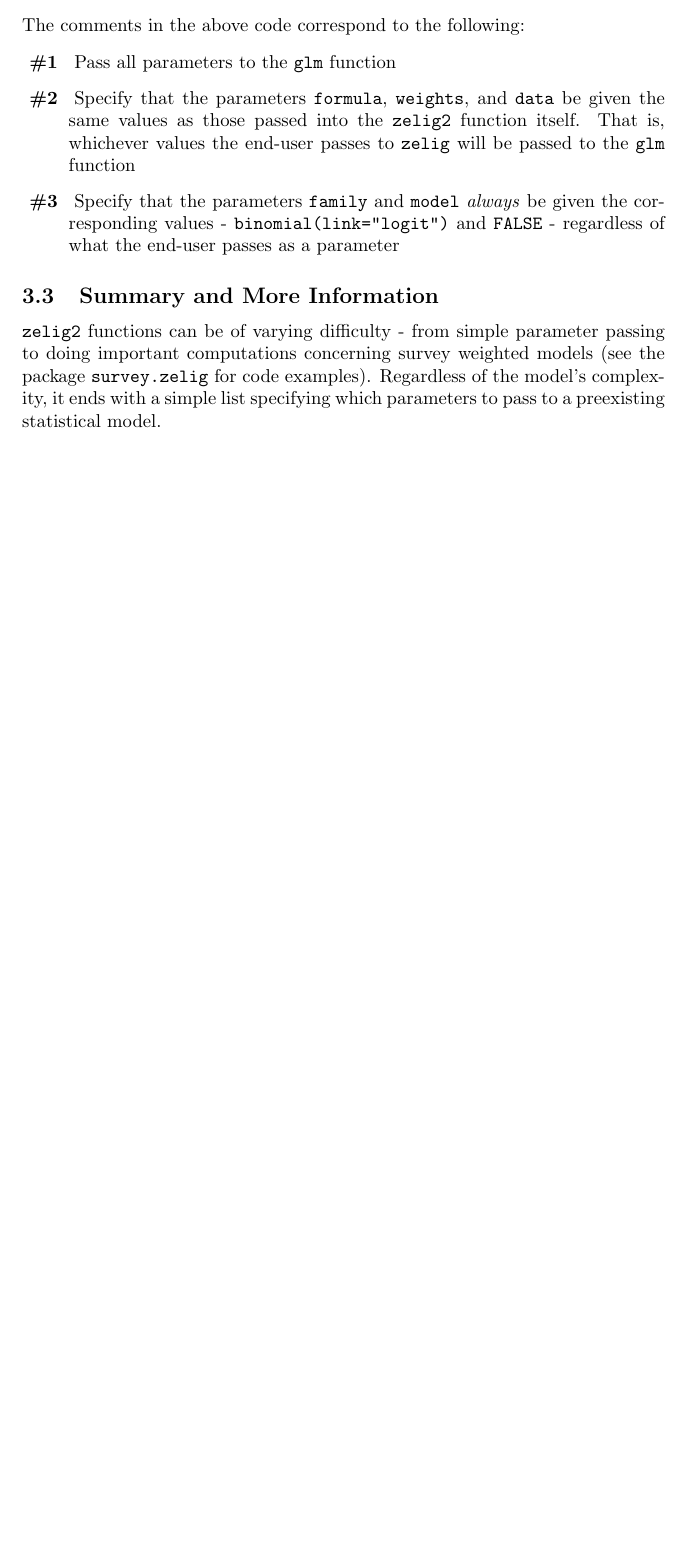
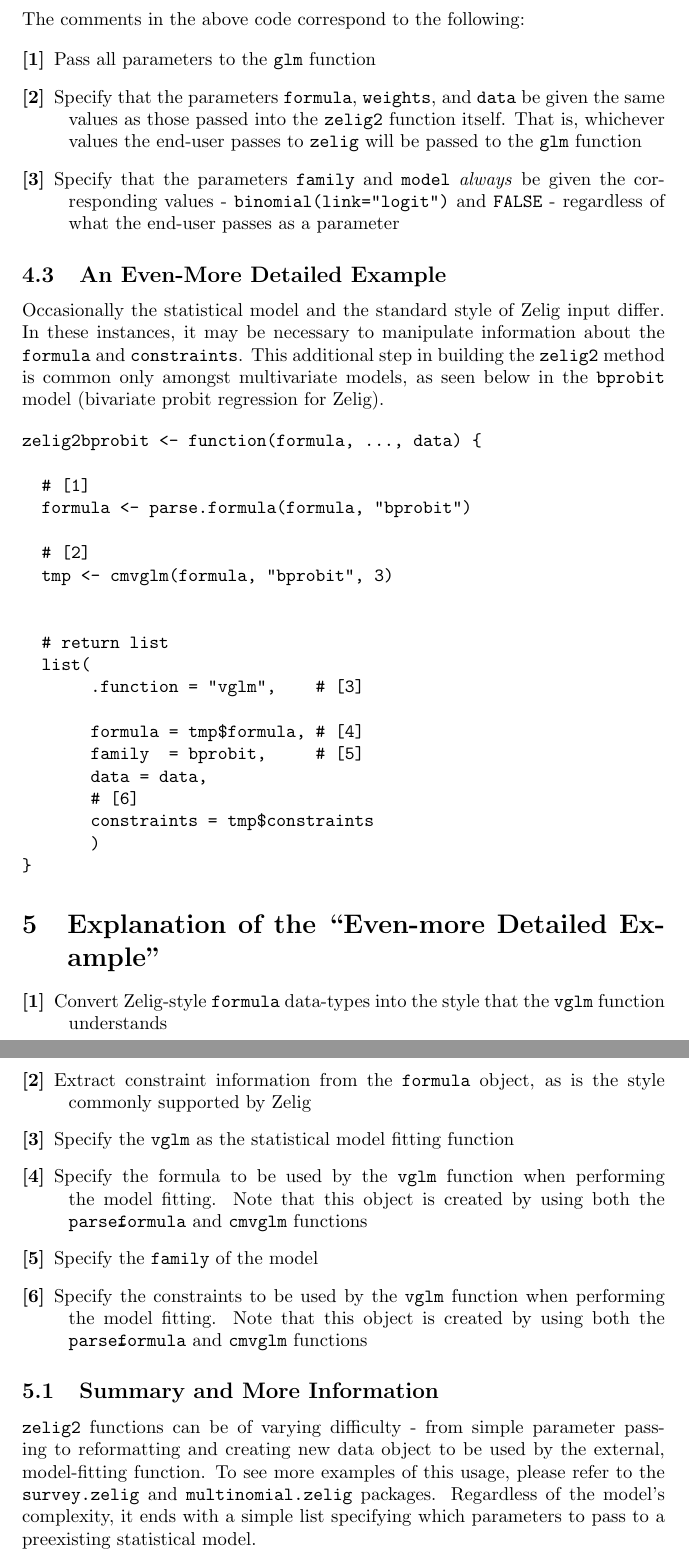
Before and after one commit to IQSS/Zelig4-Documentation, a LaTeX document (Developer/Rapid-Development-Zelig.tex): part of page 3 of 9 before the commit and two parts of pages 4 and 5 of 10 after it, the two joined at a grey line, cut so that both start at the same text, the shorter picture padded with empty space. Compiled offline with pdfLaTeX.

Commit message:
Updating Rapid-Development Zelig

```diff
--- a/Developer/Rapid-Development-Zelig.tex
+++ b/Developer/Rapid-Development-Zelig.tex
@@ -123,27 +131,55 @@ zelig2logit <- function (formula, weights = NULL, ..., data) {
 \noindent The comments in the above code correspond to the following:
 
 \begin{description}
-	\item[ \#1 ] Pass all parameters to the \code{glm} function
+	\item[{[1]}] Pass all parameters to the \code{glm} function
 
-	\item[ \#2 ] Specify that the parameters \code{formula}, \code{weights},
-	and \code{data} be given the same values as those passed into the
-	\code{zelig2} function itself. That is, whichever values the end-user
-	passes to \code{zelig} will be passed to the \code{glm} function
+	\item[{[2]}] Specify that the parameters \code{formula}, \code{weights}, and \code{data} be given the same values as those passed into the \code{zelig2} function itself. That is, whichever values the end-user passes to \code{zelig} will be passed to the \code{glm} function
 
-	\item[ \#3 ] Specify that the parameters \code{family} and \code{model}
-	\emph{always} be given the corresponding values -
-	\code{binomial(link="logit")} and \code{FALSE} - regardless of what
-	the end-user passes as a parameter
+	\item[{[3]}] Specify that the parameters \code{family} and \code{model} \emph{always} be given the corresponding values - \code{binomial(link="logit")} and \code{FALSE} - regardless of what the end-user passes as a parameter
 
+\end{description}
+
+\subsection{An Even-More Detailed Example}
+
+{\noindent}Occasionally the statistical model and the standard style of Zelig input differ. In these instances, it may be necessary to manipulate information about the \code{formula} and \code{constraints}. This additional step in building the \code{zelig2} method is common only amongst multivariate models, as seen below in the \code{bprobit} model (bivariate probit regression for Zelig).
+
+\begin{verbatim}
+zelig2bprobit <- function(formula, ..., data) {
+
+  # [1]
+  formula <- parse.formula(formula, "bprobit")
+
+  # [2]
+  tmp <- cmvglm(formula, "bprobit", 3)
+
+
+  # return list
+  list(
+       .function = "vglm",    # [3]
+
+       formula = tmp$formula, # [4]
+       family  = bprobit,     # [5]
+       data = data,
+       # [6]
+       constraints = tmp$constraints
+       )
+}
+\end{verbatim}
+
+\section{Explanation of the ``Even-more Detailed Example''}
+
+\begin{description}
+	\item[{[1]}] Convert Zelig-style \code{formula} data-types into the style that the \code{vglm} function understands
+	\item[{[2]}] Extract constraint information from the \code{formula} object, as is the style commonly supported by Zelig
+	\item[{[3]}] Specify the \code{vglm} as the statistical model fitting function
+	\item[{[4]}] Specify the formula to be used by the \code{vglm} function when performing the model fitting. Note that this object is created by using both the \code{parse\.formula} and \code{cmvglm} functions
+	\item[{[5]}] Specify the \code{family} of the model
+	\item[{[6]}] Specify the constraints to be used by the \code{vglm} function when performing the model fitting. Note that this object is created by using both the \code{parse\.formula} and \code{cmvglm} functions
 \end{description}
 
 
 \subsection{Summary and More Information}
 
-\code{zelig2} functions can be of varying difficulty - from simple parameter
-passing to doing important computations concerning survey weighted models
-(see the package \code{survey.zelig} for code examples). Regardless of the model's
-complexity, it ends with a simple list specifying which parameters to pass to
-a preexisting statistical model.
+\code{zelig2} functions can be of varying difficulty - from simple parameter passing to reformatting and creating new data object to be used by the external, model-fitting function. To see more examples of this usage, please refer to the \code{survey.zelig} and \code{multinomial.zelig} packages. Regardless of the model's complexity, it ends with a simple list specifying which parameters to pass to a preexisting statistical model.
 
 For more information on the \code{zelig2} function's full features, see
```
Also changed, not shown: Developer/Rapid-Development-Zelig.tex (93 more changed lines).
